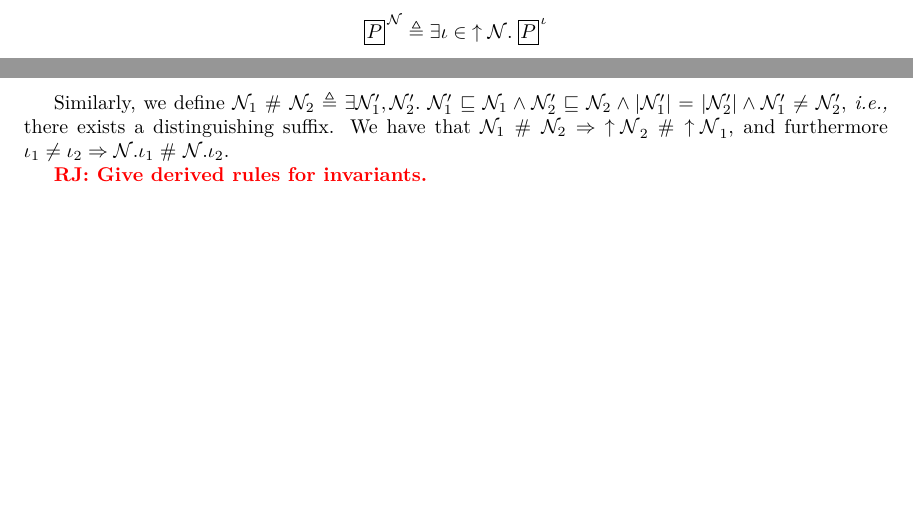
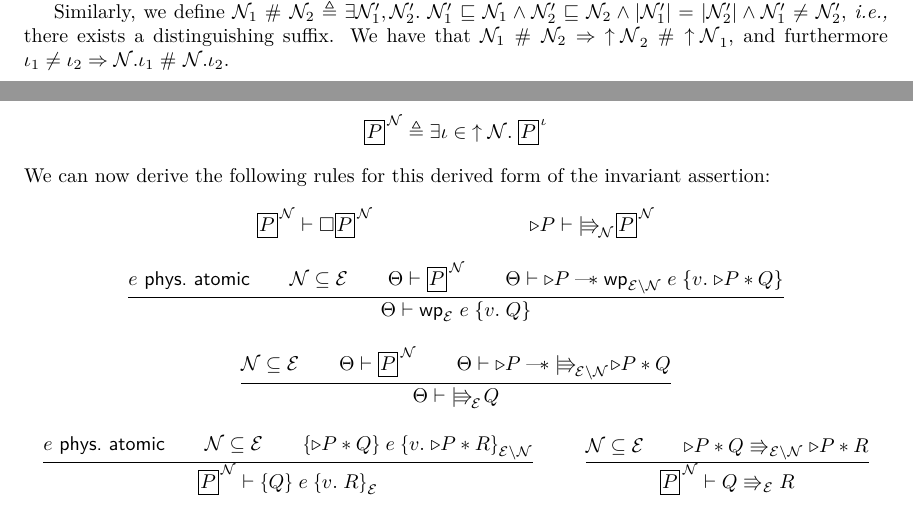
Before and after one commit to izgzhen/iris-coq, a LaTeX document (docs/iris.tex, which reads docs/derived.tex): two parts of pages 13 and 14 of 14, joined at a grey line, cut so that both start at the same text, the shorter picture padded with empty space. Compiled offline with pdfLaTeX.

Commit message:
docs: complete invariant namespaces

```diff
--- a/docs/derived.tex
+++ b/docs/derived.tex
@@ -244,8 +244,6 @@ Let $\namesp \ni \textlog{InvNamesp} \eqdef \textlog{list}(\textlog{InvName})$ b
 Notice that there is an injection $\textlog{namesp\_inj}: \textlog{InvNamesp} \ra \textlog{InvName}$.
 Whenever needed (in particular, for masks at view shifts and Hoare triples), we coerce $\namesp$ to its suffix-closure: \[\namecl\namesp \eqdef \setComp{\iname}{\Exists \namesp'. \iname = \textlog{namesp\_inj}(\namesp' \dplus \namesp)}\]
 We use the notation $\namesp.\iname$ for the namespace $[\iname] \dplus \namesp$.
-We will overload the usual Iris notation for invariant assertions in the following:
-\[ \knowInv\namesp\prop \eqdef \Exists \iname \in \namecl\namesp. \knowInv\iname{\prop} \]
 
 We define the inclusion relation on namespaces as $\namesp_1 \sqsubseteq \namesp_2 \Lra \Exists \namesp_3. \namesp_2 = \namesp_3 \dplus \namesp_1$, \ie $\namesp_1$ is a suffix of $\namesp_2$.
 We have that $\namesp_1 \sqsubseteq \namesp_2 \Ra \namecl\namesp_2 \subseteq \namecl\namesp_1$.
@@ -253,7 +251,32 @@ We have that $\namesp_1 \sqsubseteq \namesp_2 \Ra \namecl\namesp_2 \subseteq \na
 Similarly, we define $\namesp_1 \sep \namesp_2 \eqdef   \Exists \namesp_1', \namesp_2'. \namesp_1' \sqsubseteq \namesp_1 \land \namesp_2' \sqsubseteq \namesp_2 \land |\namesp_1'| = |\namesp_2'| \land \namesp_1' \neq \namesp_2'$, \ie there exists a distinguishing suffix.
 We have that $\namesp_1 \sep \namesp_2 \Ra \namecl\namesp_2 \sep \namecl\namesp_1$, and furthermore $\iname_1 \neq \iname_2 \Ra \namesp.\iname_1 \sep \namesp.\iname_2$.
 
-\ralf{Give derived rules for invariants.}
+We will overload the usual Iris notation for invariant assertions in the following:
+\[ \knowInv\namesp\prop \eqdef \Exists \iname \in \namecl\namesp. \knowInv\iname{\prop} \]
+We can now derive the following rules for this derived form of the invariant assertion:
+\begin{mathpar}
+  \axiom{\knowInv\namesp\prop \proves \always\knowInv\namesp\prop}
+
+  \axiom{\later\prop \proves \pvs[\namesp] \knowInv\namesp\prop}
+
+  \infer{\physatomic{\expr} \and \namesp \subseteq \mask \and
+    \pfctx \proves \knowInv\namesp\prop \and
+    \pfctx \proves \later\prop \wand \wpre\expr[\mask \setminus \namesp]{\Ret\val.\later\prop * \propB}}
+  {\pfctx \proves \wpre\expr[\mask]{\Ret\val.\propB}}
+
+  \infer{\namesp \subseteq \mask \and
+    \pfctx \proves \knowInv\namesp\prop \and
+    \pfctx \proves \later\prop \wand \pvs[\mask \setminus \namesp]{\later\prop * \propB}}
+  {\pfctx \proves \pvs[\mask]{\propB}}
+
+  \infer{\physatomic{\expr} \and \namesp \subseteq \mask \and
+    \hoare{\later\prop*\propB}\expr{\Ret\val.\later\prop*\propC}[\mask \setminus \namesp]}
+  {\knowInv\namesp\prop \proves \hoare\propB\expr{\Ret\val.\propC}[\mask]}
+
+  \infer{\namesp \subseteq \mask \and
+    \later\prop*\propB \vs[\mask \setminus \namesp] \later\prop*\propC}
+  {\knowInv\namesp\prop \proves \propB \vs[\mask] \propC}
+\end{mathpar}
 
 % \subsection{STSs with interpretation}\label{sec:stsinterp}
 
```
Also changed, not shown: 3 other files.
